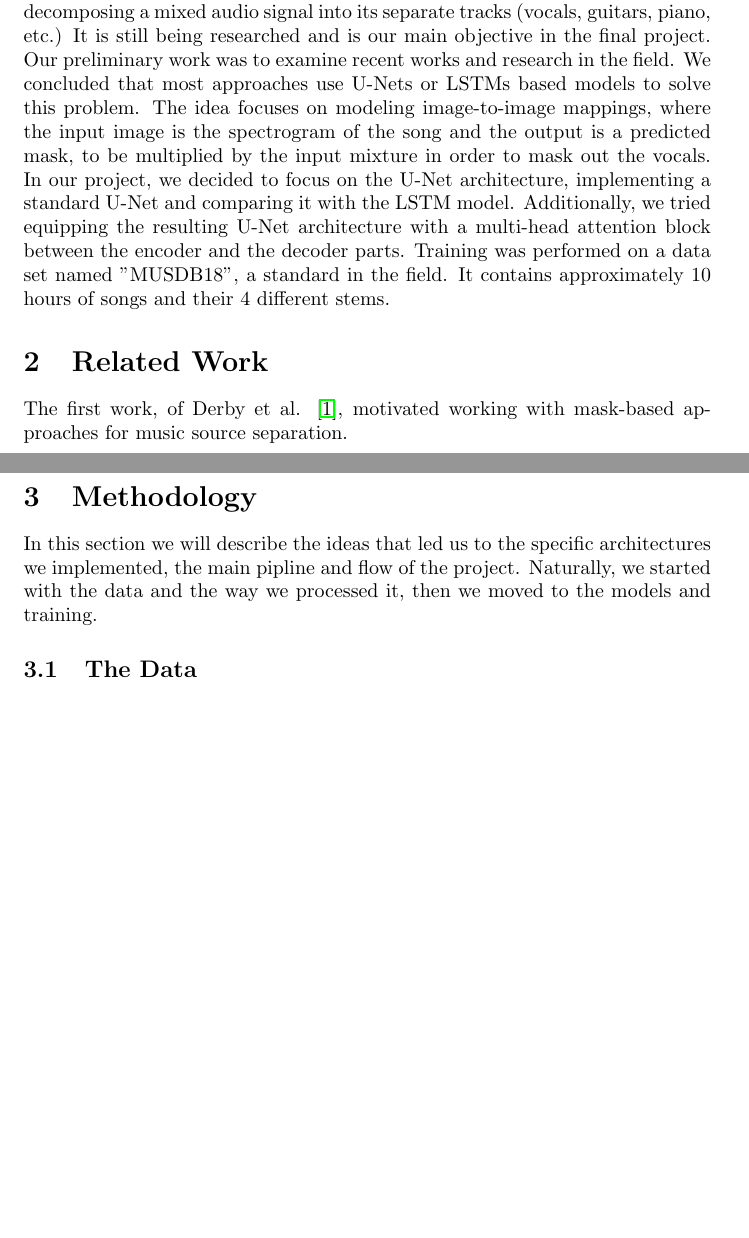
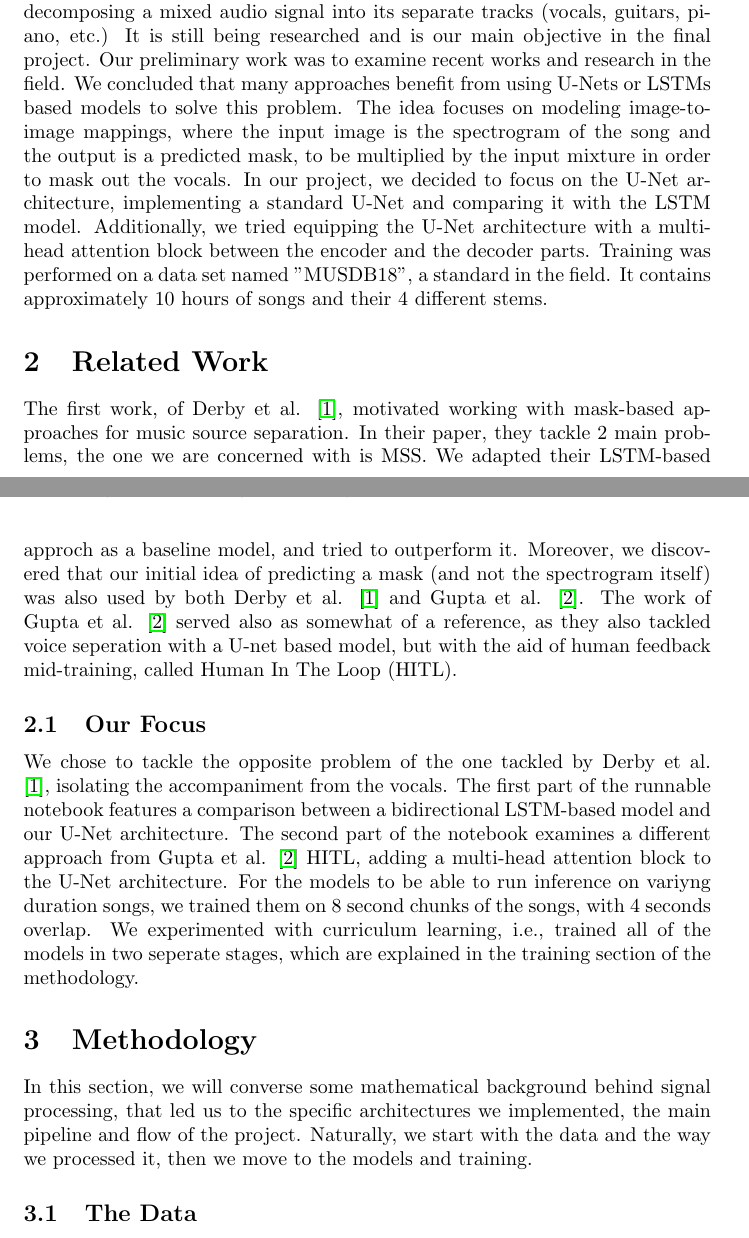
Before and after one commit to amitarad36/Final_Project_Deep_Learning, a LaTeX paper (Latex_and_PDFs/report.tex): two parts of pages 1 and 2 of 5, joined at a grey line, cut so that both start at the same text, the shorter picture padded with empty space. Compiled offline with pdfLaTeX.

Commit message:
prog with report

```diff
--- a/Latex_and_PDFs/report.tex
+++ b/Latex_and_PDFs/report.tex
@@ -22,9 +22,11 @@ Music Source Separation (MSS) is the task of isolating an individual sound sourc
 
 \section{Introduction}
 Vocal separation is a sub-task of Music Source Separation (MSS), which means decomposing a mixed audio signal into its separate tracks (vocals, guitars, piano, etc.) It is still being researched and is our main objective in the final project.
-Our preliminary work was to examine recent works and research in the field. We concluded that most approaches use U-Nets or LSTMs based models to solve this problem. The idea focuses on modeling image-to-image mappings, where the input image is the spectrogram of the song and the output is a predicted mask, to be multiplied by the input mixture in order to mask out the vocals. In our project, we decided to focus on the U-Net architecture, implementing a standard U-Net and comparing it with the LSTM model. Additionally, we tried equipping the resulting U-Net architecture with a multi-head attention block between the encoder and the decoder parts.
+Our preliminary work was to examine recent works and research in the field. We concluded that many approaches benefit from using U-Nets or LSTMs based models to solve this problem. The idea focuses on modeling image-to-image mappings, where the input image is the spectrogram of the song and the output is a predicted mask, to be multiplied by the input mixture in order to mask out the vocals. In our project, we decided to focus on the U-Net architecture, implementing a standard U-Net and comparing it with the LSTM model. Additionally, we tried equipping the U-Net architecture with a multi-head attention block between the encoder and the decoder parts.
 Training was performed on a data set named "MUSDB18", a standard in the field. It contains approximately 10 hours of songs and their 4 different stems.
 
 \section{Related Work}
-The first work, of Derby et al. \cite{derby2024source}, motivated working with mask-based approaches for music source separation.
+The first work, of Derby et al. \cite{derby2024source}, motivated working with mask-based approaches for music source separation. In their paper, they tackle 2 main problems, the one we are concerned with is MSS. We adapted their LSTM-based approch as a baseline model, and tried to outperform it. Moreover, we discovered that our initial idea of predicting a mask (and not the spectrogram itself) was also used by both Derby et al. \cite{derby2024source} and Gupta et al. \cite{gupta2024continual}. The work of Gupta et al. \cite{gupta2024continual} served also as somewhat of a reference, as they also tackled voice seperation with a U-net based model, but with the aid of human feedback mid-training, called Human In The Loop (HITL).
 
+\subsection{Our Focus}
+We chose to tackle the opposite problem of the one tackled by Derby et al. \cite{derby2024source}, isolating the accompaniment from the vocals. The first part of the runnable notebook features a comparison between a bidirectional LSTM-based model and our U-Net architecture. The second part of the notebook examines a different approach from Gupta et al. \cite{gupta2024continual} HITL, adding a multi-head attention block to the U-Net architecture. For the models to be able to run inference on variyng duration songs, we trained them on 8 second chunks of the songs, with 4 seconds overlap. We experimented with curriculum learning, i.e., trained all of the models in two seperate stages, which are explained in the training section of the methodology.
@@ -31,6 +37,9 @@ The first work, of Derby et al. \cite{derby2024source}, motivated working with m
+    \caption{Spectrogram of 'Angels in Amplifiers' from the dataset}
+    \label{fig:spectrogram}
+\end{figure}
 
 \section{Methodology}
-In this section we will describe the ideas that led us to the specific architectures we implemented, the main pipline and flow of the project. Naturally, we started with the data and the way we processed it, then we moved to the models and training.
+In this section, we will converse some mathematical background behind signal processing, that led us to the specific architectures we implemented, the main pipeline and flow of the project. Naturally, we start with the data and the way we processed it, then we move to the models and training.
 
 \subsection{The Data}
 \paragraph{Background}
```
Also changed, not shown: Latex_and_PDFs/report.pdf, Latex_and_PDFs/report.tex (39 more changed lines), 3 other files.
